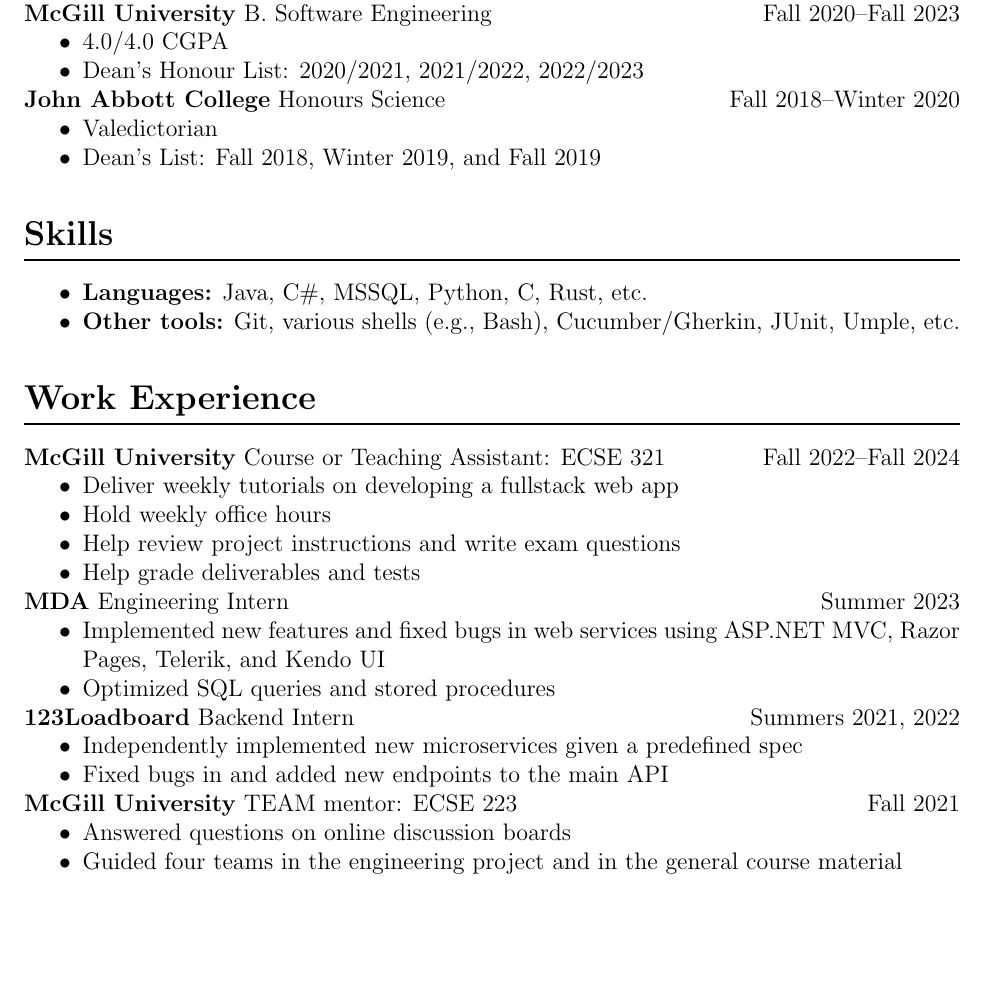
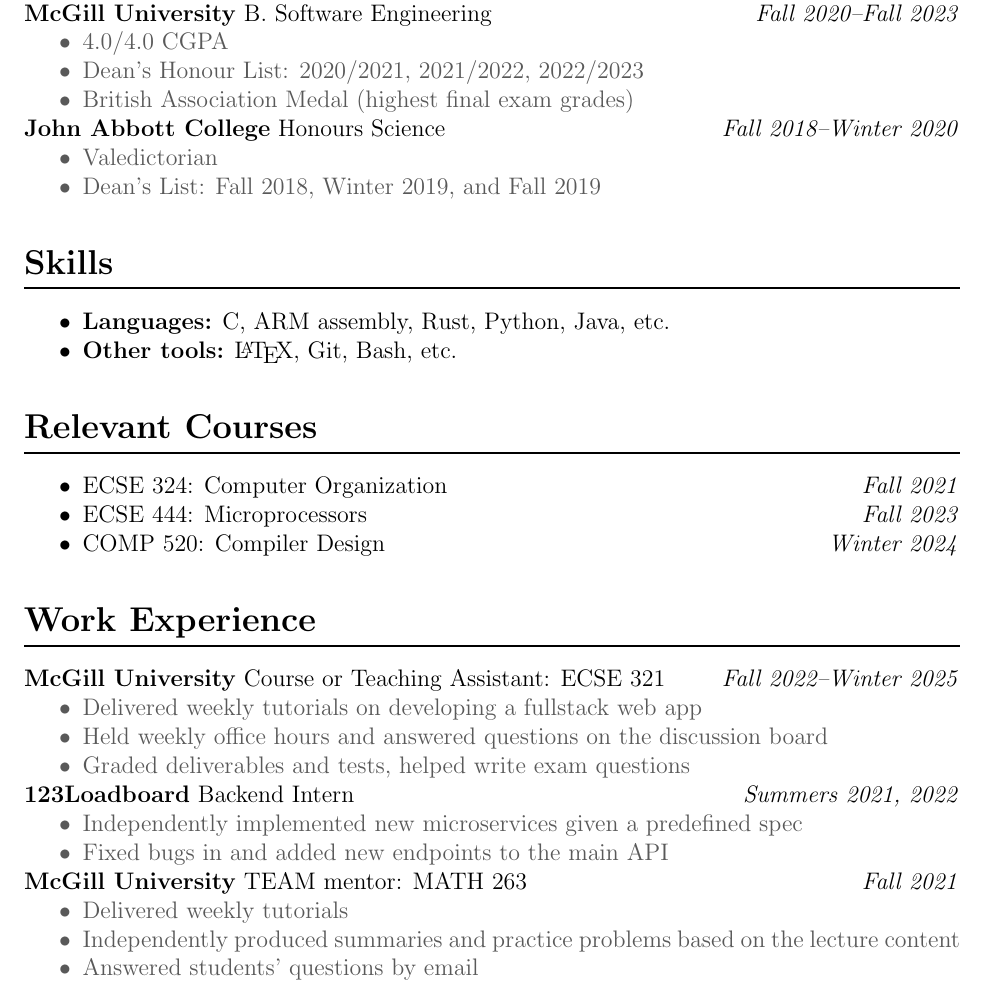
Before and after one commit to louis-hildebrand/louis-hildebrand, a LaTeX CV (academic-cv.tex): part of the page, cut so that both start at the same text, the shorter picture padded with empty space. Compiled offline with pdfLaTeX.

Commit message:
Update CV

```diff
--- a/academic-cv.tex
+++ b/academic-cv.tex
@@ -2,9 +2,13 @@
 \usepackage[margin=1in]{geometry}
 \usepackage{titlesec}
 \usepackage{enumitem}
+\usepackage{xcolor}
 % Apparently hyperref needs to be imported last:
 % https://www.overleaf.com/learn/latex/Hyperlinks#Introduction
 \usepackage{hyperref}
+
+\definecolor{mygrey}{gray}{0.35}
+\newenvironment{gitemize}{\begin{itemize} \color{mygrey}}{\end{itemize}}
 
 % Section titles
 \titleformat
@@ -48,68 +52,93 @@
 
 \textbf{McGill University} MSc Electrical Engineering (Thesis)
 \hfill
-Winter 2024--Present
-\begin{itemize}
+\textit{Winter 2024--Present}
+\begin{gitemize}
 	\item Supervised by Prof. Christophe Dubach (Compilers and Synthesis Lab)
-\end{itemize}
+\end{gitemize}
 
 \textbf{McGill University} B. Software Engineering
 \hfill
-Fall 2020--Fall 2023
-\begin{itemize}
+\textit{Fall 2020--Fall 2023}
+\begin{gitemize}
 	\item 4.0/4.0 CGPA
 	\item Dean's Honour List: 2020/2021, 2021/2022, 2022/2023
-\end{itemize}
+	\item British Association Medal (highest final exam grades)
+\end{gitemize}
 
 \textbf{John Abbott College} Honours Science
 \hfill
-Fall 2018--Winter 2020
-\begin{itemize}
+\textit{Fall 2018--Winter 2020}
+\begin{gitemize}
 	\item Valedictorian
 	\item Dean's List: Fall 2018, Winter 2019, and Fall 2019
-\end{itemize}
+\end{gitemize}
 
 \section*{Skills}
 
 \begin{itemize}
-	\item \textbf{Languages:} Java, C\#, MSSQL, Python, C, Rust, etc.
-	\item \textbf{Other tools:} Git, various shells (e.g., Bash), Cucumber/Gherkin, JUnit, Umple, etc.
+	\item \textbf{Languages:} C, ARM assembly, Rust, Python, Java, etc.
+	\item \textbf{Other tools:} \LaTeX, Git, Bash, etc.
+\end{itemize}
+
+\section*{Relevant Courses}
+
+\begin{itemize}
+	\item ECSE 324: Computer Organization
+	\hfill
+	\textit{Fall 2021}
+
+	\item ECSE 444: Microprocessors
+	\hfill
+	\textit{Fall 2023}
+
+	\item COMP 520: Compiler Design
+	\hfill
+	\textit{Winter 2024}
 \end{itemize}
 
 \section*{Work Experience}
 
 \textbf{McGill University} Course or Teaching Assistant: ECSE 321
 \hfill
-Fall 2022--Fall 2024
-\begin{itemize}
-	\item Deliver weekly tutorials on developing a fullstack web app
-	\item Hold weekly office hours
-	\item Help review project instructions and write exam questions
-	\item Help grade deliverables and tests
-\end{itemize}
+\textit{Fall 2022--Winter 2025}
+\begin{gitemize}
+	\item Delivered weekly tutorials on developing a fullstack web app
+	\item Held weekly office hours and answered questions on the discussion board
+	\item Graded deliverables and tests, helped write exam questions
+\end{gitemize}
 
-\textbf{MDA} Engineering Intern
-\hfill
-Summer 2023
-\begin{itemize}
-	\item Implemented new features and fixed bugs in web services using ASP.NET MVC, Razor Pages, Telerik, and Kendo UI
-	\item Optimized SQL queries and stored procedures
-\end{itemize}
+% \textbf{MDA} Engineering Intern
+% \hfill
+% \textit{Summer 2023}
+% \begin{gitemize}
+% 	\item Implemented new features and fixed bugs in web services using ASP.NET MVC, Razor Pages, Telerik, and Kendo UI
+% 	\item Optimized SQL queries and stored procedures
+% \end{gitemize}
 
 \textbf{123Loadboard} Backend Intern
 \hfill
-Summers 2021, 2022
-\begin{itemize}
+\textit{Summers 2021, 2022}
+\begin{gitemize}
 	\item Independently implemented new microservices given a predefined spec
 	\item Fixed bugs in and added new endpoints to the main API
-\end{itemize}
+\end{gitemize}
 
-\textbf{McGill University} TEAM mentor: ECSE 223
+% \textbf{McGill University} TEAM mentor: ECSE 223
+% \hfill
+% \textit{Fall 2021}
+% \begin{gitemize}
+% 	\item Answered questions on online discussion boards
+% 	\item Guided four teams in the engineering project and in the general course material
+% \end{gitemize}
+
+\textbf{McGill University} TEAM mentor: MATH 263
 \hfill
-Fall 2021
-\begin{itemize}
-	\item Answered questions on online discussion boards
-	\item Guided four teams in the engineering project and in the general course material
-\end{itemize}
+\textit{Fall 2021}
+\begin{gitemize}
+    \item Delivered weekly tutorials
+    \item Independently produced summaries and practice problems based on the lecture content
+    \item Answered students' questions by email
+\end{gitemize}
 
 \end{document} % ---------------------------------------------------------------
```
Also changed, not shown: master-cv.md (+3 -0 lines).
